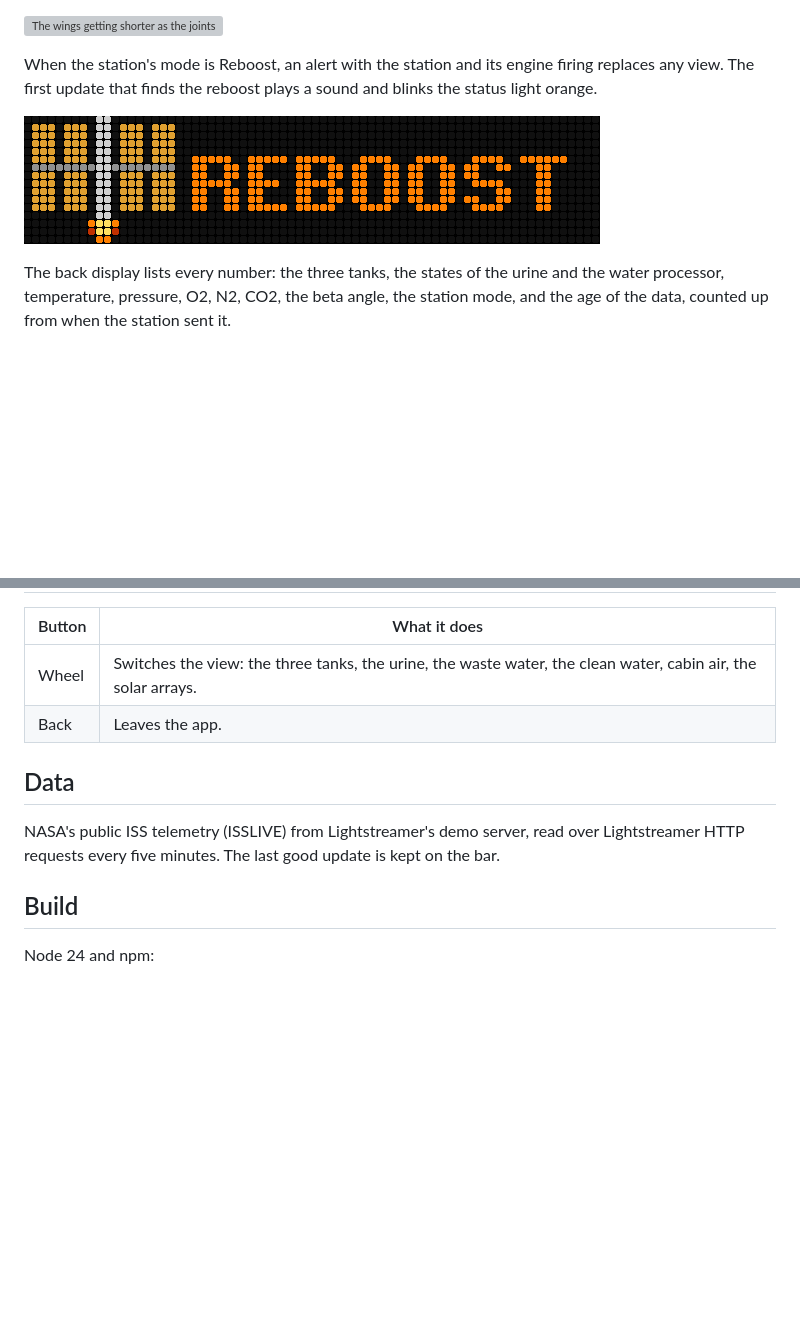
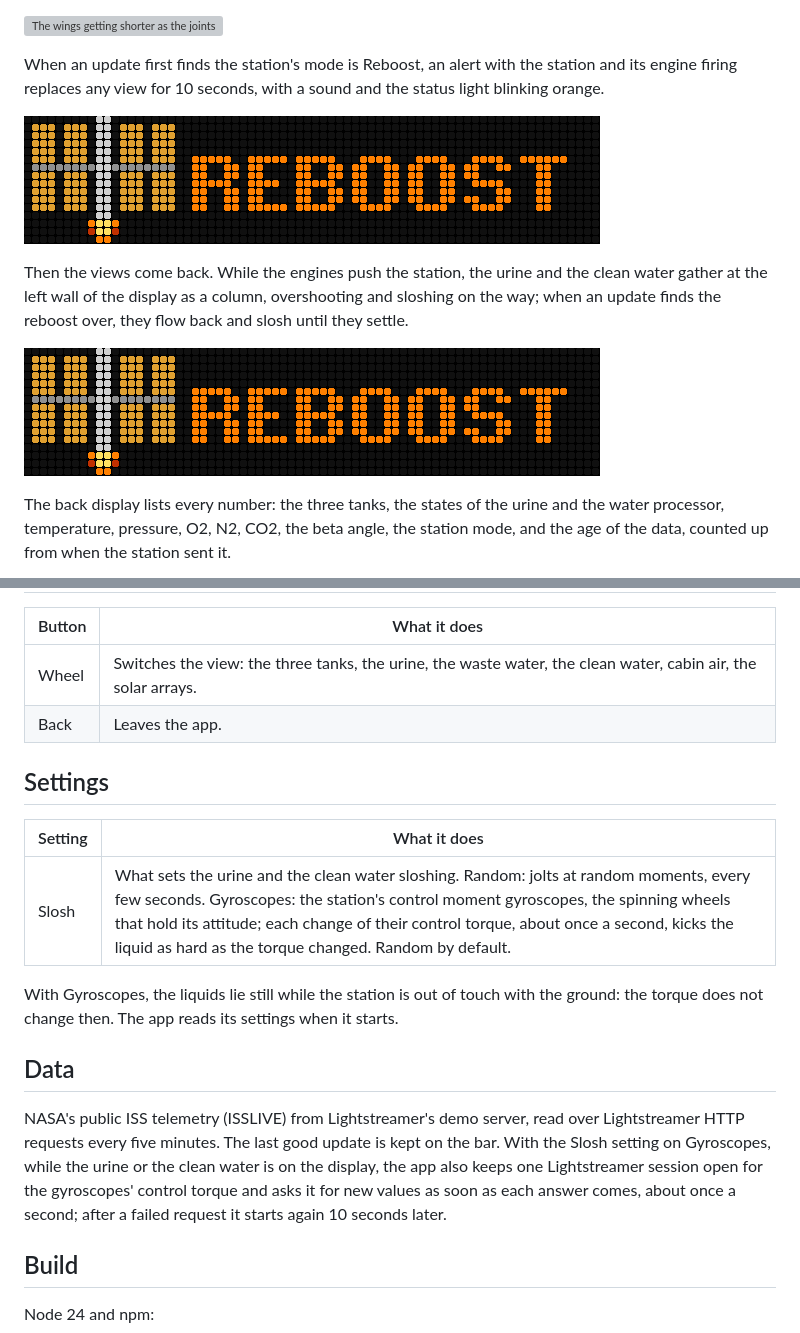
Before and after one commit to vvzvlad/busybar-iss-dashboard, a Markdown page: README.md, 2 parts joined by grey strips. Rendered like a GitHub page; pictures changed too: media/reboost-tank.gif (added); blank space fills up the shorter version; grey boxes are pictures that could not be loaded.

```diff
--- a/README.md
+++ b/README.md
@@ -36,9 +40,13 @@ Between two updates the arrays keep turning at the rate they turned between the
 
 ![The wings getting shorter as the joints turn, sped up](media/arrays.gif)
 
-When the station's mode is Reboost, an alert with the station and its engine firing replaces any view. The first update that finds the reboost plays a sound and blinks the status light orange.
+When an update first finds the station's mode is Reboost, an alert with the station and its engine firing replaces any view for 10 seconds, with a sound and the status light blinking orange.
 
 ![REBOOST](media/reboost.png)
+
+Then the views come back. While the engines push the station, the urine and the clean water gather at the left wall of the display as a column, overshooting and sloshing on the way; when an update finds the reboost over, they flow back and slosh until they settle.
+
+![After the alert the urine runs to the left wall and stands there as a column; when the reboost is over it flows back](media/reboost-tank.gif)
 
 The back display lists every number: the three tanks, the states of the urine and the water processor, temperature, pressure, O2, N2, CO2, the beta angle, the station mode, and the age of the data, counted up from when the station sent it.
 
@@ -69,9 +77,17 @@ Without a connection and with nothing kept, every value is `--`, on the back dis
 | Wheel | Switches the view: the three tanks, the urine, the waste water, the clean water, cabin air, the solar arrays. |
 | Back | Leaves the app. |
 
+## Settings
+
+| Setting | What it does |
+| --- | --- |
+| Slosh | What sets the urine and the clean water sloshing. Random: jolts at random moments, every few seconds. Gyroscopes: the station's control moment gyroscopes, the spinning wheels that hold its attitude; each change of their control torque, about once a second, kicks the liquid as hard as the torque changed. Random by default. |
+
+With Gyroscopes, the liquids lie still while the station is out of touch with the ground: the torque does not change then. The app reads its settings when it starts.
+
 ## Data
 
-NASA's public ISS telemetry (ISSLIVE) from Lightstreamer's demo server, read over Lightstreamer HTTP requests every five minutes. The last good update is kept on the bar.
+NASA's public ISS telemetry (ISSLIVE) from Lightstreamer's demo server, read over Lightstreamer HTTP requests every five minutes. The last good update is kept on the bar. With the Slosh setting on Gyroscopes, while the urine or the clean water is on the display, the app also keeps one Lightstreamer session open for the gyroscopes' control torque and asks it for new values as soon as each answer comes, about once a second; after a failed request it starts again 10 seconds later.
 
 ## Build
 
```
Also changed, not shown: other parts of README.md (+8 -4 lines), media/clean.gif, media/stream.gif (added), media/urine.gif, 4 other files.
